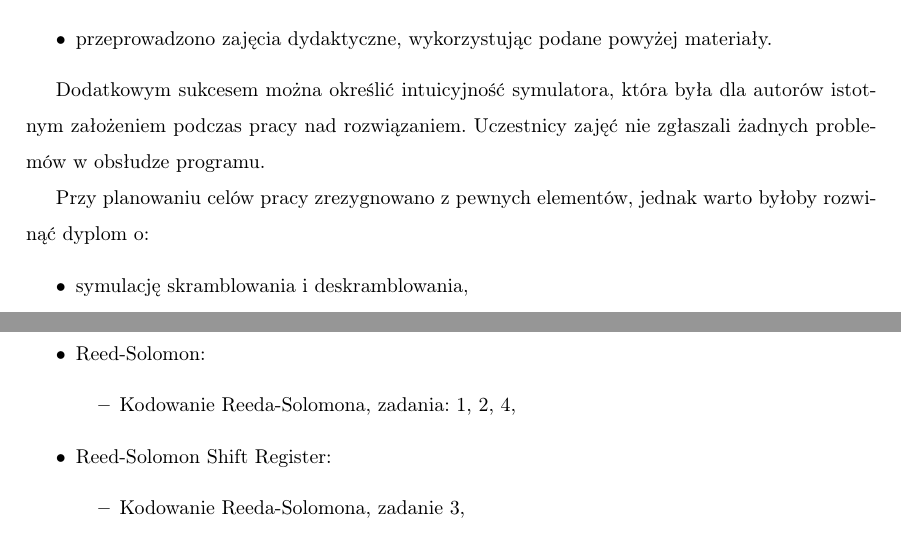
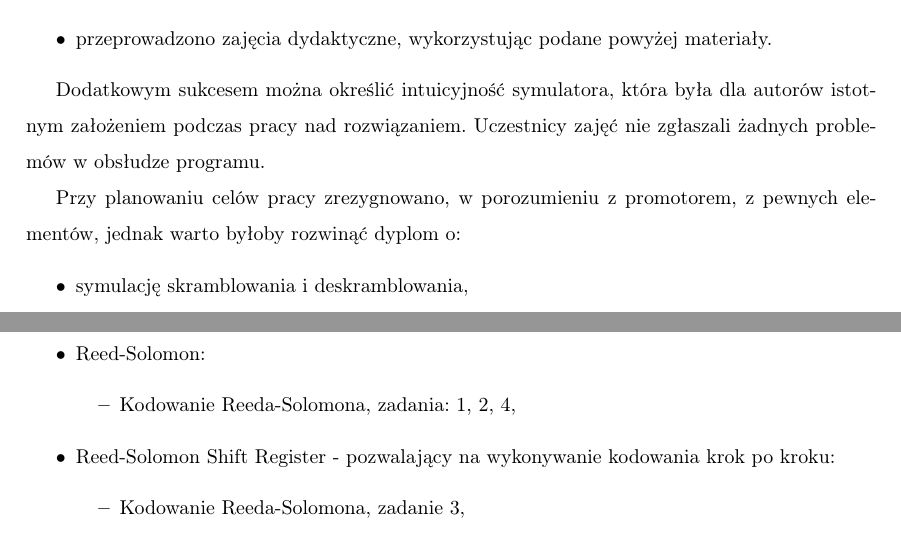
Before and after one commit to iwanicki92/Ethernet-physical-layer-simulator, a LaTeX thesis (docs/Praca.tex, which reads docs/Laboratorium.tex, docs/Podsumowanie.tex): two parts of pages 37 and 40 of 66, joined at a grey line, cut so that both start at the same text. Compiled offline with pdfLaTeX.

Commit message:
docs-no-simulation: minor fixes

```diff
--- a/docs/Laboratorium.tex
+++ b/docs/Laboratorium.tex
@@ -46,7 +46,7 @@ Interfejs składa się z kilku zakładek stworzonych, które umożliwiają prze
     \begin{itemize}
         \item Kodowanie Reeda-Solomona, zadania: 1, 2, 4,
     \end{itemize}
-    \item Reed-Solomon Shift Register:
+    \item Reed-Solomon Shift Register - pozwalający na wykonywanie kodowania krok po kroku:
     \begin{itemize}
         \item Kodowanie Reeda-Solomona, zadanie 3,
     \end{itemize}
--- a/docs/Podsumowanie.tex
+++ b/docs/Podsumowanie.tex
@@ -14,7 +14,7 @@ Wszystkie przyjęte cele pracy zostały osiągnięte, a więc:
 
 Dodatkowym sukcesem można określić intuicyjność symulatora, która była dla autorów istotnym założeniem podczas pracy nad rozwiązaniem. Uczestnicy zajęć nie zgłaszali żadnych problemów w obsłudze programu.
 
-Przy planowaniu celów pracy zrezygnowano z pewnych elementów, jednak warto byłoby rozwinąć dyplom o:
+Przy planowaniu celów pracy zrezygnowano, w porozumieniu z promotorem, z pewnych elementów, jednak warto byłoby rozwinąć dyplom o:
 \begin{itemize}
     \item symulację skramblowania i deskramblowania,
     \item symulację kodowania LDPC,
```
